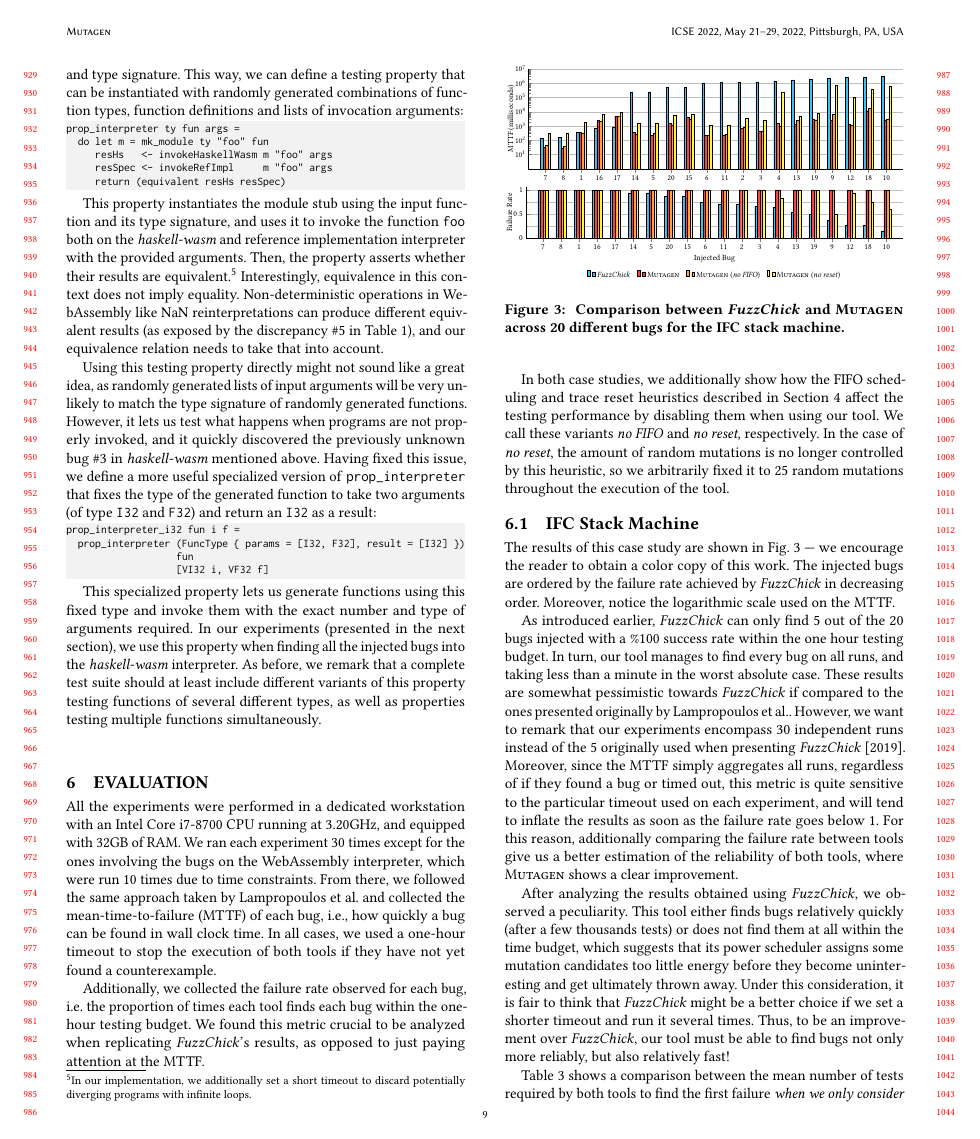
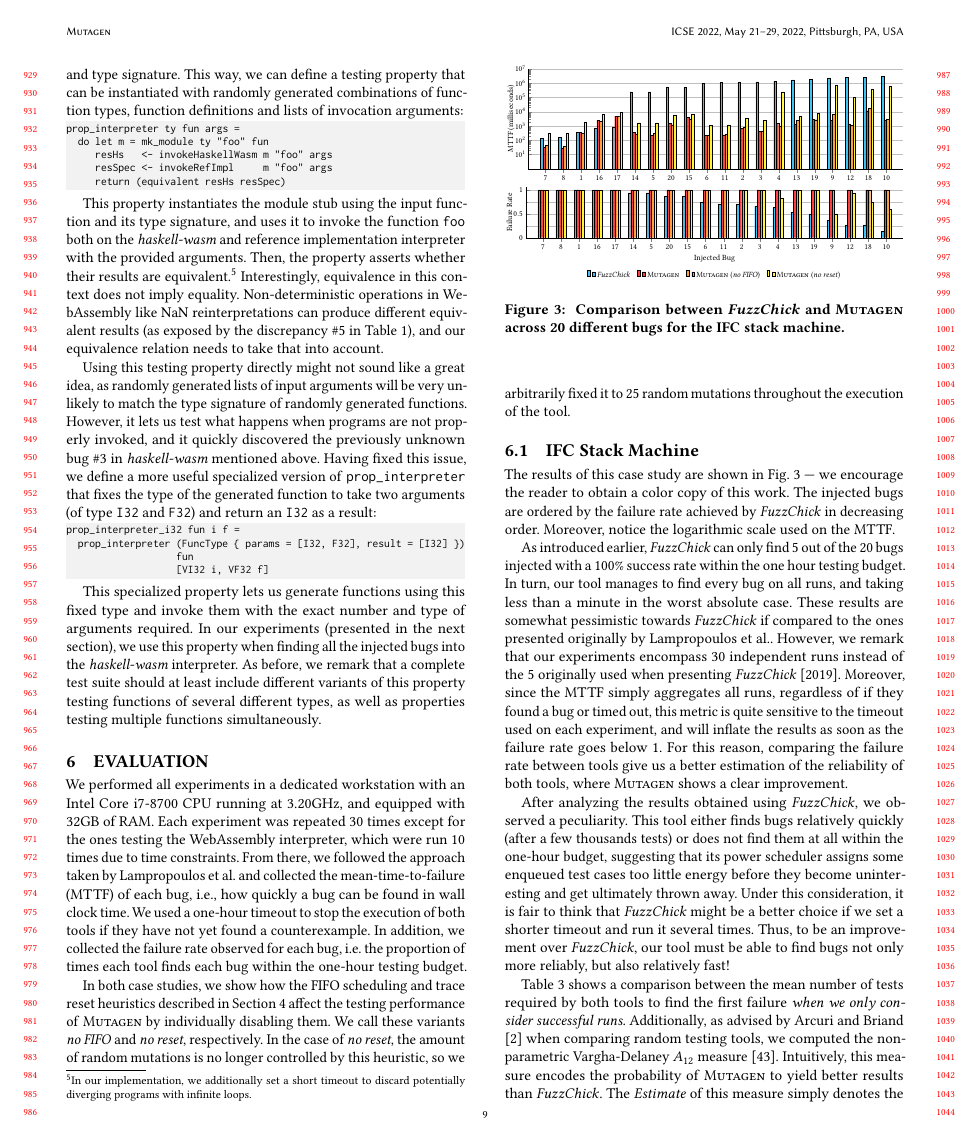
Before and after one commit to OctopiChalmers/mutagen, a LaTeX paper (papers/icse22/main.tex): page 9 of 13. Compiled offline with pdfLaTeX.

Commit message:
Pass over evaluation (Section 6). Needs some compression.

```diff
--- a/papers/icse22/main.tex
+++ b/papers/icse22/main.tex
@@ -2526,28 +2526,28 @@ types, as well as properties testing multiple functions simultaneously.
 \section{Evaluation}
 \label{sec:evaluation}
 
-All the experiments were performed in a dedicated workstation with an Intel Core
+We performed all experiments in a dedicated workstation with an Intel Core
 i7-8700 CPU running at 3.20GHz, and equipped with 32GB of RAM.
 %
-We ran each experiment 30 times except for the ones involving the bugs on the
+Each experiment was repeated 30 times except for the ones testing the
 WebAssembly interpreter, which were run 10 times due to time constraints.
 %
-From there, we followed the same approach taken by
+From there, we followed the approach taken by
 \citeauthor{lampropoulos2019coverage} and collected the mean-time-to-failure
 (MTTF) of each bug, i.e., how quickly a bug can be found in wall clock time.
 %
-In all cases, we used a one-hour timeout to stop the execution of both tools if
-they have not yet found a counterexample.
-
-Additionally, we collected the failure rate observed for each bug, i.e. the
+We used a one-hour timeout to stop the execution of both tools if they have not
+yet found a counterexample.
+%
+In addition, we collected the failure rate observed for each bug, i.e. the
 proportion of times each tool finds each bug within the one-hour testing budget.
 %
-We found this metric crucial to be analyzed when replicating \fuzzchick's
-results, as opposed to just paying attention at the MTTF.
-
-In both case studies, we additionally show how the FIFO scheduling and trace
-reset heuristics described in Section \ref{sec:heuristics} affect the testing
-performance by disabling them when using our tool.
+%% We found this metric crucial to be analyzed when replicating \fuzzchick's
+%% results, as opposed to just paying attention at the MTTF.
+
+In both case studies, we show how the FIFO scheduling and trace reset heuristics
+described in Section \ref{sec:heuristics} affect the testing performance of
+\mutagen by individually disabling them.
 %
 We call these variants \textit{no FIFO} and \textit{no reset}, respectively.
 %
@@ -2585,17 +2585,17 @@ minute in the worst absolute case.
 These results are somewhat pessimistic towards \fuzzchick if compared to the
 ones presented originally by \citeauthor{lampropoulos2019coverage}.
 %
-However, we want to remark that our experiments encompass 30 independent runs
-instead of the 5 originally used when presenting \fuzzchick
+However, we remark that our experiments encompass 30 independent runs instead of
+the 5 originally used when presenting \fuzzchick
 \citeyearpar{lampropoulos2019coverage}.
 %
 Moreover, since the MTTF simply aggregates all runs, regardless of if they found
-a bug or timed out, this metric is quite sensitive to the particular timeout
-used on each experiment, and will tend to inflate the results as soon as the
-failure rate goes below 1.
-%
-For this reason, additionally comparing the failure rate between tools give us a
-better estimation of the reliability of both tools, where \mutagen shows a clear
+a bug or timed out, this metric is quite sensitive to the timeout used on each
+experiment, and will inflate the results as soon as the failure rate goes below
+1.
+%
+For this reason, comparing the failure rate between tools give us a better
+estimation of the reliability of both tools, where \mutagen shows a clear
 improvement.
 
 %% If we only consider the succesfull runs where \fuzzchick does not time out, we
@@ -2603,8 +2603,8 @@ After analyzing the results obtained using \fuzzchick, we observed a
 peculiarity.
 %
 This tool either finds bugs relatively quickly (after a few thousands tests) or
-does not find them at all within the time budget, which suggests that its power
-scheduler assigns some mutation candidates too little energy before they become
+does not find them at all within the one-hour budget, suggesting that its power
+scheduler assigns some enqueued test cases too little energy before they become
 uninteresting and get ultimately thrown away.
 %
 Under this consideration, it is fair to think that \fuzzchick might be a better
@@ -2619,3 +2618,6 @@ Table \ref{table:ifc:tests} shows a comparison between the mean number of tests
 required by both tools to find the first failure \emph{when we only consider
   successful runs.}
 %
+Additionally, as advised by \citeauthor{arcuri2014hitchhiker}
+\cite{arcuri2014hitchhiker} when comparing random testing tools, we computed the
+non-parametric Vargha-Delaney $A_{12}$ measure \cite{vargha2000critique}.
@@ -2626,5 +2625,4 @@ testing tools, we computed the non-parametric Vargha-Delaney $A_{12}$ measure
 Intuitively, this measure encodes the probability of \mutagen to yield better
 results than \fuzzchick.
 %
-As it can be observed, using an exhaustive mutation approach can be not only
-more reliable, but also faster.
+The \textit{Estimate} of this measure simply denotes the statistical difference
```
Also changed, not shown: papers/icse22/main.tex (40 more changed lines).
